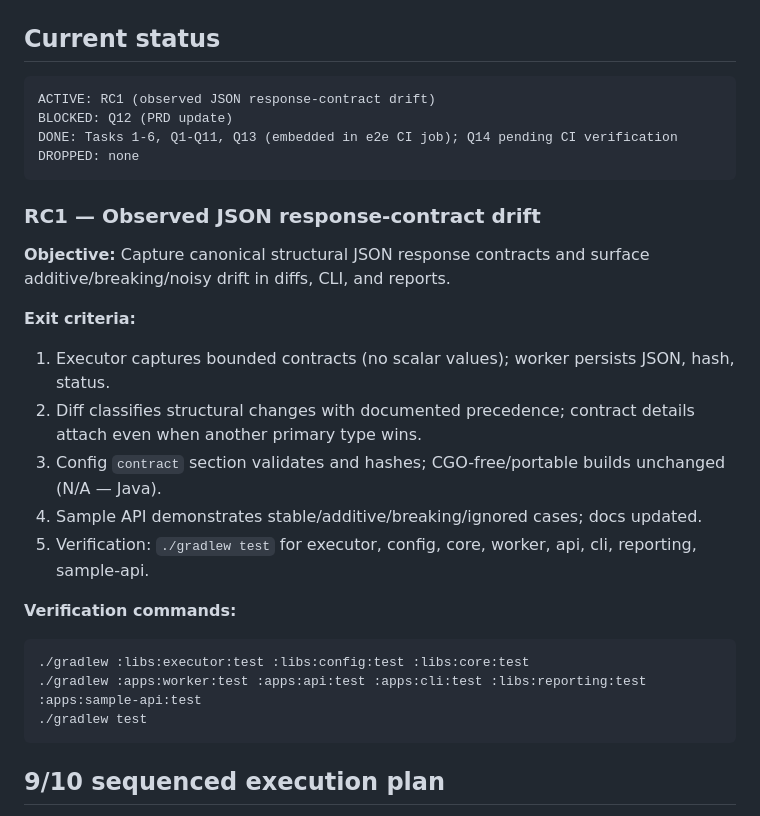
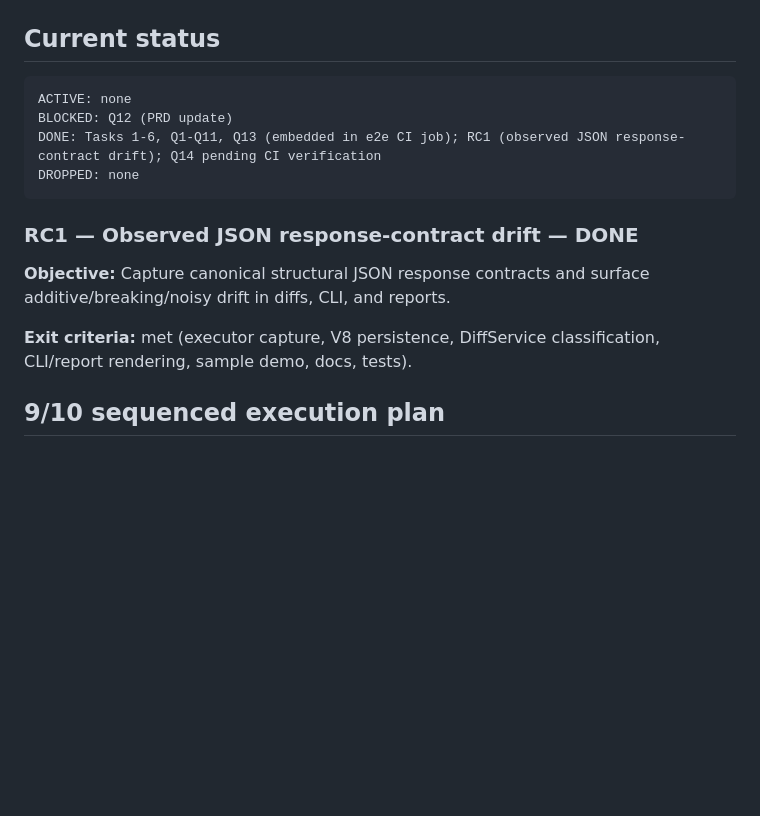
Before and after one commit to ChimdumebiNebolisa/Backline, a Markdown page: PLAN.md, the part around the change. Drawn GitHub-style; blank space fills up the shorter version.

Commit message:
docs: mark RC1 complete and refine contract ownership
Architecture and plan track observed-response contract capture ownership
and RC1 completion after the scoped PRD update.

Co-authored-by: Chimdumebi Nebolisa <ChimdumebiNebolisa@users.noreply.github.com>

````diff
--- a/PLAN.md
+++ b/PLAN.md
@@ -19,31 +19,17 @@ DROPPED
 ## Current status
 
 ```txt
-ACTIVE: RC1 (observed JSON response-contract drift)
+ACTIVE: none
 BLOCKED: Q12 (PRD update)
-DONE: Tasks 1-6, Q1-Q11, Q13 (embedded in e2e CI job); Q14 pending CI verification
+DONE: Tasks 1-6, Q1-Q11, Q13 (embedded in e2e CI job); RC1 (observed JSON response-contract drift); Q14 pending CI verification
 DROPPED: none
 ```
 
-### RC1 — Observed JSON response-contract drift
+### RC1 — Observed JSON response-contract drift — DONE
 
 **Objective:** Capture canonical structural JSON response contracts and surface additive/breaking/noisy drift in diffs, CLI, and reports.
 
-**Exit criteria:**
-
-1. Executor captures bounded contracts (no scalar values); worker persists JSON, hash, status.
-2. Diff classifies structural changes with documented precedence; contract details attach even when another primary type wins.
-3. Config `contract` section validates and hashes; CGO-free/portable builds unchanged (N/A — Java).
-4. Sample API demonstrates stable/additive/breaking/ignored cases; docs updated.
-5. Verification: `./gradlew test` for executor, config, core, worker, api, cli, reporting, sample-api.
-
-**Verification commands:**
-
-```bash
-./gradlew :libs:executor:test :libs:config:test :libs:core:test
-./gradlew :apps:worker:test :apps:api:test :apps:cli:test :libs:reporting:test :apps:sample-api:test
-./gradlew test
-```
+**Exit criteria:** met (executor capture, V8 persistence, DiffService classification, CLI/report rendering, sample demo, docs, tests).
 
 ## 9/10 sequenced execution plan
 
````
Also changed, not shown: ARCHITECTURE.md (+7 -0 lines).
